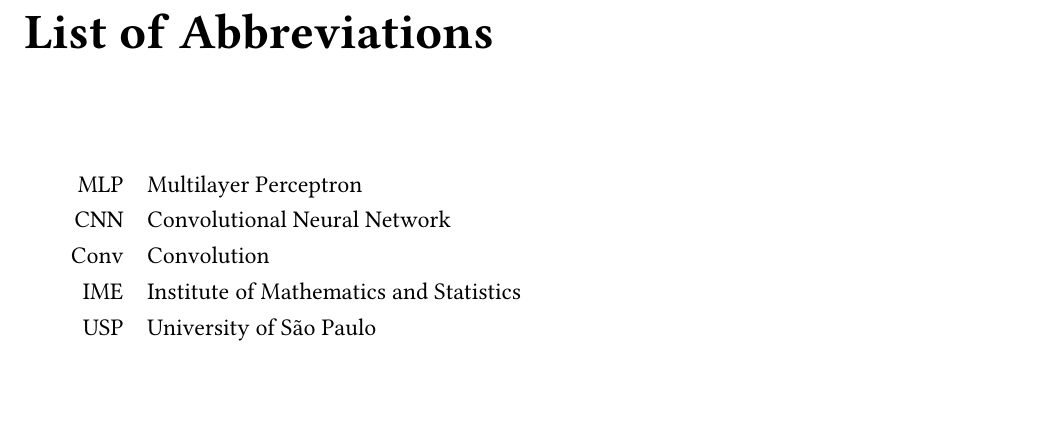
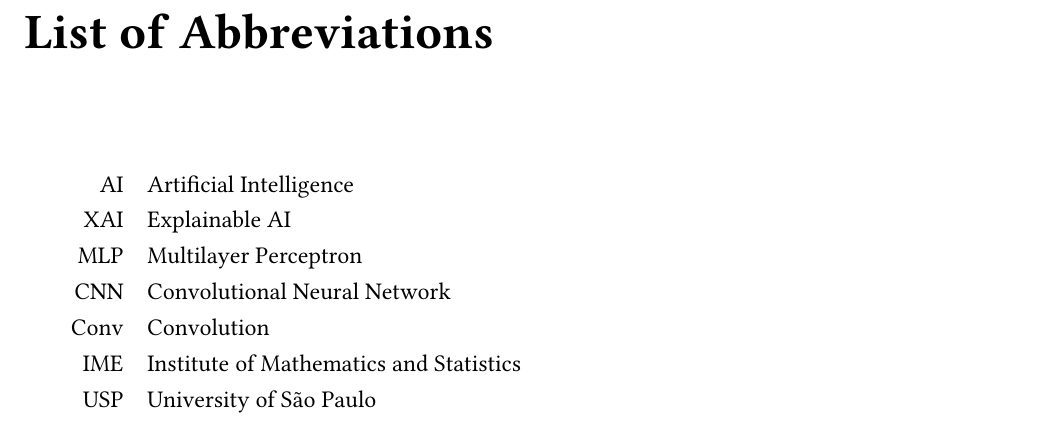
Before and after one commit to TCC-Conv-Explain/thesis, a LaTeX thesis (tese.tex): part of page 9 of 18, cut so that both start at the same text. Compiled offline with pdfLaTeX.

Commit message:
add XAI abbreviations

```diff
--- a/tese.tex
+++ b/tese.tex
@@ -90,6 +90,8 @@
 \disablenewpage{\chapter*{List of Abbreviations}}
 
 \begin{tabular}{rl}
+   AI  & Artificial Intelligence \\
+   XAI & Explainable AI \\
    MLP & Multilayer Perceptron \\
    CNN & Convolutional Neural Network \\
    Conv & Convolution \\
```
